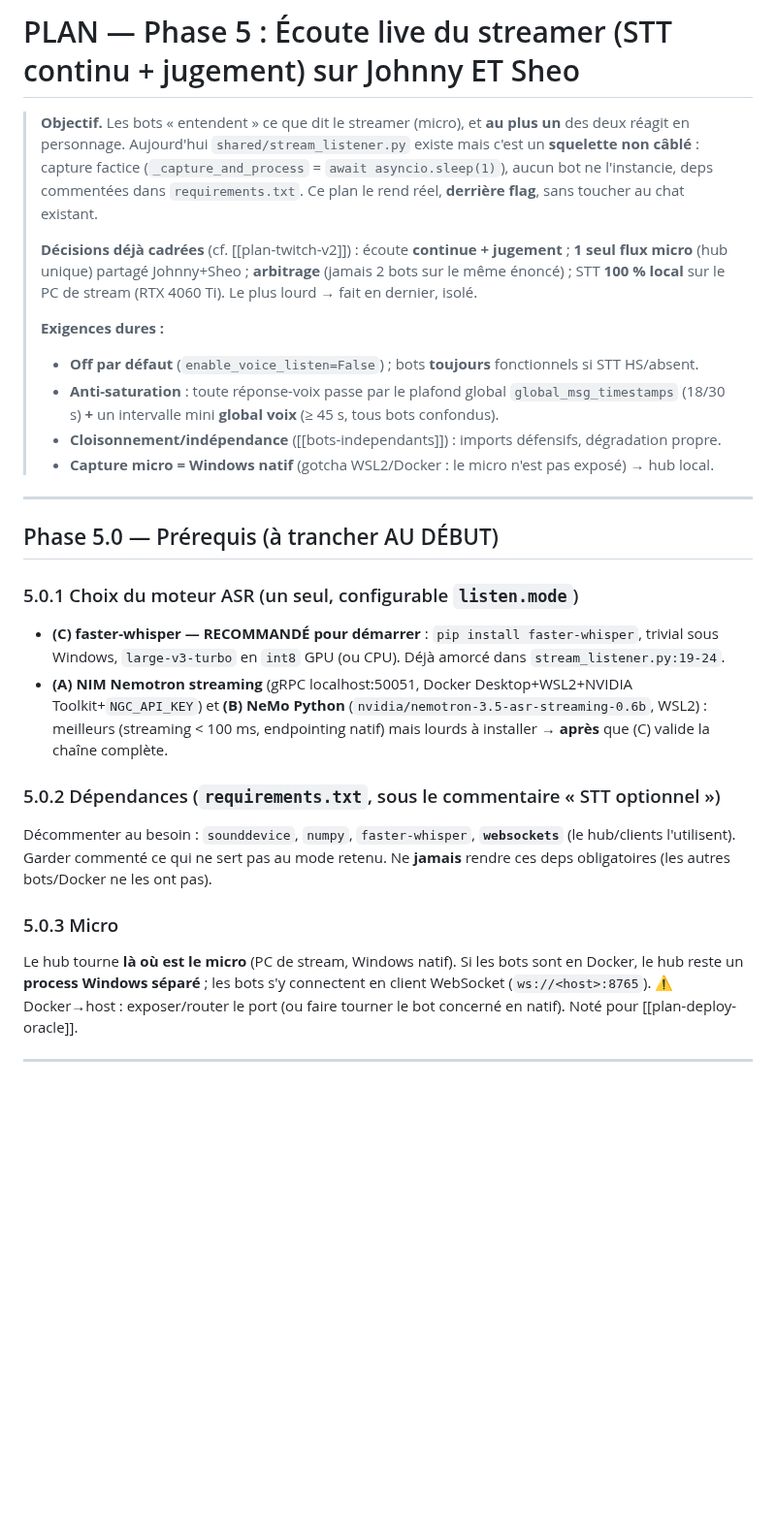
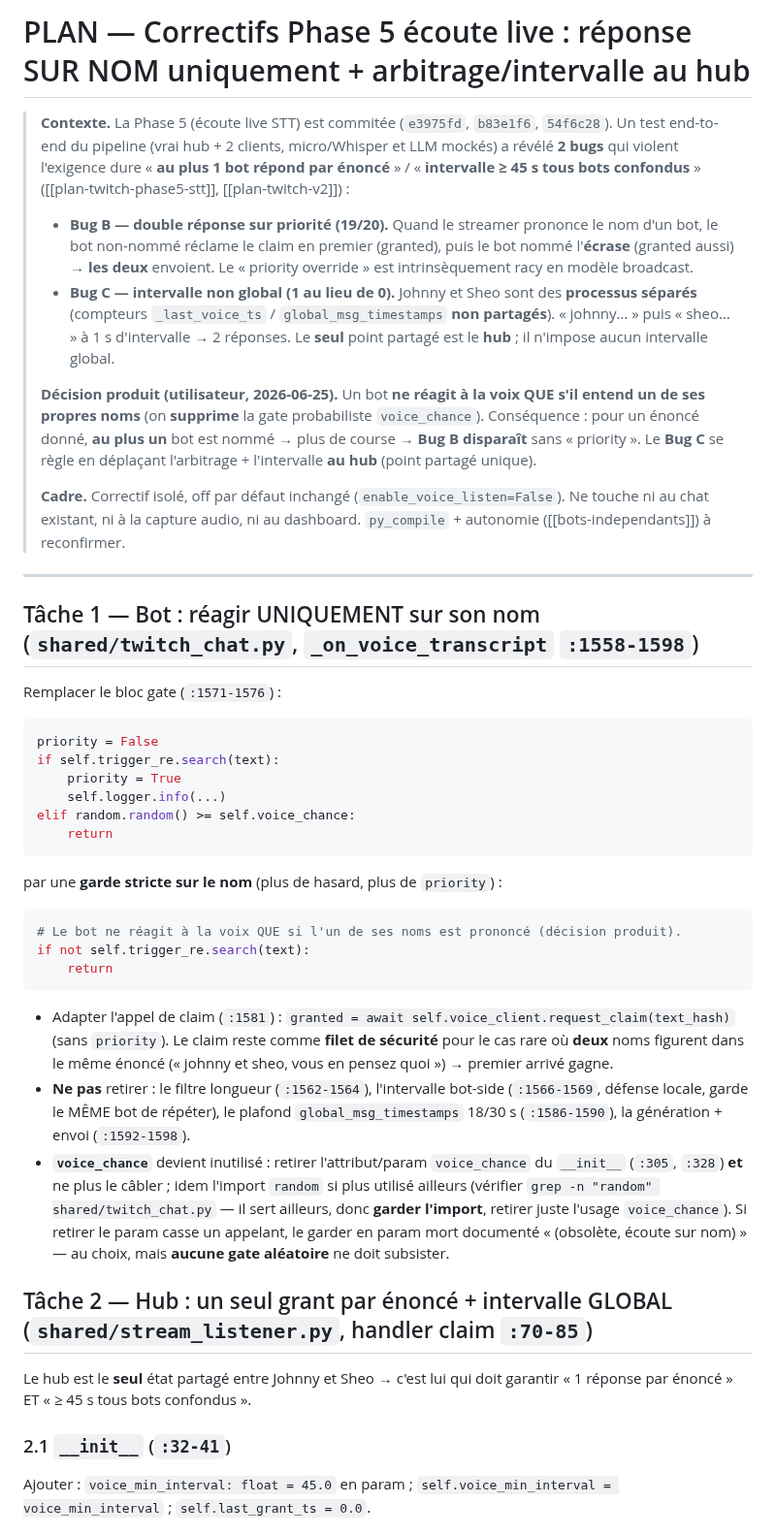
Before and after one commit to Alnakouri/Bot-Discord, a Markdown page: PLAN.md, the part around one of its changes. Shown at 97% size. GitHub-like rendering; blank space fills up the shorter version.

Commit message:
docs(plan): correctifs Phase 5 écoute live (exécuté + vérifié)
Co-Authored-By: Claude Opus 4.8 <noreply@anthropic.com>

````diff
--- a/PLAN.md
+++ b/PLAN.md
@@ -1,43 +1,64 @@
-# PLAN — Phase 5 : Écoute live du streamer (STT continu + jugement) sur Johnny ET Sheo
+# PLAN — Correctifs Phase 5 écoute live : réponse SUR NOM uniquement + arbitrage/intervalle au hub
 
-> **Objectif.** Les bots « entendent » ce que dit le streamer (micro), et **au plus un** des deux
-> réagit en personnage. Aujourd'hui `shared/stream_listener.py` existe mais c'est un **squelette
-> non câblé** : capture factice (`_capture_and_process` = `await asyncio.sleep(1)`), aucun bot ne
-> l'instancie, deps commentées dans `requirements.txt`. Ce plan le rend réel, **derrière flag**,
-> sans toucher au chat existant.
+> **Contexte.** La Phase 5 (écoute live STT) est commitée (`e3975fd`, `b83e1f6`, `54f6c28`). Un test
+> end-to-end du pipeline (vrai hub + 2 clients, micro/Whisper et LLM mockés) a révélé **2 bugs** qui
+> violent l'exigence dure « **au plus 1 bot répond par énoncé** » / « **intervalle ≥ 45 s tous bots
+> confondus** » ([[plan-twitch-phase5-stt]], [[plan-twitch-v2]]) :
 >
-> **Décisions déjà cadrées** (cf. [[plan-twitch-v2]]) : écoute **continue + jugement** ; **1 seul
-> flux micro** (hub unique) partagé Johnny+Sheo ; **arbitrage** (jamais 2 bots sur le même énoncé) ;
-> STT **100 % local** sur le PC de stream (RTX 4060 Ti). Le plus lourd → fait en dernier, isolé.
+> - **Bug B — double réponse sur priorité (19/20).** Quand le streamer prononce le nom d'un bot, le
+>   bot non-nommé réclame le claim en premier (granted), puis le bot nommé l'**écrase** (granted aussi)
+>   → **les deux** envoient. Le « priority override » est intrinsèquement racy en modèle broadcast.
+> - **Bug C — intervalle non global (1 au lieu de 0).** Johnny et Sheo sont des **processus séparés**
+>   (compteurs `_last_voice_ts` / `global_msg_timestamps` **non partagés**). « johnny… » puis « sheo… »
+>   à 1 s d'intervalle → 2 réponses. Le **seul** point partagé est le **hub** ; il n'impose aucun
+>   intervalle global.
 >
-> **Exigences dures :**
-> - **Off par défaut** (`enable_voice_listen=False`) ; bots **toujours** fonctionnels si STT HS/absent.
-> - **Anti-saturation** : toute réponse-voix passe par le plafond global `global_msg_timestamps`
->   (18/30 s) **+** un intervalle mini **global voix** (≥ 45 s, tous bots confondus).
-> - **Cloisonnement/indépendance** ([[bots-independants]]) : imports défensifs, dégradation propre.
-> - **Capture micro = Windows natif** (gotcha WSL2/Docker : le micro n'est pas exposé) → hub local.
+> **Décision produit (utilisateur, 2026-06-25).** Un bot **ne réagit à la voix QUE s'il entend un de
+> ses propres noms** (on **supprime** la gate probabiliste `voice_chance`). Conséquence : pour un
+> énoncé donné, **au plus un** bot est nommé → plus de course → **Bug B disparaît** sans « priority ».
+> Le **Bug C** se règle en déplaçant l'arbitrage + l'intervalle **au hub** (point partagé unique).
+>
+> **Cadre.** Correctif isolé, off par défaut inchangé (`enable_voice_listen=False`). Ne touche ni au
+> chat existant, ni à la capture audio, ni au dashboard. `py_compile` + autonomie ([[bots-independants]])
+> à reconfirmer.
 
 ---
 
-## Phase 5.0 — Prérequis (à trancher AU DÉBUT)
+## Tâche 1 — Bot : réagir UNIQUEMENT sur son nom (`shared/twitch_chat.py`, `_on_voice_transcript` `:1558-1598`)
 
-### 5.0.1 Choix du moteur ASR (un seul, configurable `listen.mode`)
-- **(C) faster-whisper — RECOMMANDÉ pour démarrer** : `pip install faster-whisper`, trivial sous
-  Windows, `large-v3-turbo` en `int8` GPU (ou CPU). Déjà amorcé dans `stream_listener.py:19-24`.
-- **(A) NIM Nemotron streaming** (gRPC localhost:50051, Docker Desktop+WSL2+NVIDIA Toolkit+`NGC_API_KEY`)
-  et **(B) NeMo Python** (`nvidia/nemotron-3.5-asr-streaming-0.6b`, WSL2) : meilleurs (streaming
-  < 100 ms, endpointing natif) mais lourds à installer → **après** que (C) valide la chaîne complète.
+Remplacer le bloc gate (`:1571-1576`) :
+```python
+priority = False
+if self.trigger_re.search(text):
+    priority = True
+    self.logger.info(...)
+elif random.random() >= self.voice_chance:
+    return
+```
+par une **garde stricte sur le nom** (plus de hasard, plus de `priority`) :
+```python
+# Le bot ne réagit à la voix QUE si l'un de ses noms est prononcé (décision produit).
+if not self.trigger_re.search(text):
+    return
+```
+- Adapter l'appel de claim (`:1581`) : `granted = await self.voice_client.request_claim(text_hash)`
+  (sans `priority`). Le claim reste comme **filet de sécurité** pour le cas rare où **deux** noms
+  figurent dans le même énoncé (« johnny et sheo, vous en pensez quoi ») → premier arrivé gagne.
+- **Ne pas** retirer : le filtre longueur (`:1562-1564`), l'intervalle bot-side (`:1566-1569`, défense
+  locale, garde le MÊME bot de répéter), le plafond `global_msg_timestamps` 18/30 s (`:1586-1590`),
+  la génération + envoi (`:1592-1598`).
+- **`voice_chance`** devient inutilisé : retirer l'attribut/param `voice_chance` du `__init__`
+  (`:305`, `:328`) **et** ne plus le câbler ; idem l'import `random` si plus utilisé ailleurs (vérifier
+  `grep -n "random" shared/twitch_chat.py` — il sert ailleurs, donc **garder l'import**, retirer juste
+  l'usage `voice_chance`). Si retirer le param casse un appelant, le garder en param mort documenté
+  « (obsolète, écoute sur nom) » — au choix, mais **aucune gate aléatoire** ne doit subsister.
 
-### 5.0.2 Dépendances (`requirements.txt`, sous le commentaire « STT optionnel »)
-Décommenter au besoin : `sounddevice`, `numpy`, `faster-whisper`, **`websockets`** (le hub/clients
-l'utilisent). Garder commenté ce qui ne sert pas au mode retenu. Ne **jamais** rendre ces deps
-obligatoires (les autres bots/Docker ne les ont pas).
+## Tâche 2 — Hub : un seul grant par énoncé + intervalle GLOBAL (`shared/stream_listener.py`, handler claim `:70-85`)
 
-### 5.0.3 Micro
-Le hub tourne **là où est le micro** (PC de stream, Windows natif). Si les bots sont en Docker, le
-hub reste un **process Windows séparé** ; les bots s'y connectent en client WebSocket
-(`ws://<host>:8765`). ⚠️ Docker→host : exposer/router le port (ou faire tourner le bot concerné en
-natif). Noté pour [[plan-deploy-oracle]].
+Le hub est le **seul** état partagé entre Johnny et Sheo → c'est lui qui doit garantir « 1 réponse
+par énoncé » ET « ≥ 45 s tous bots confondus ».
 
----
+### 2.1 `__init__` (`:32-41`)
+Ajouter : `voice_min_interval: float = 45.0` en param ; `self.voice_min_interval = voice_min_interval` ;
+`self.last_grant_ts = 0.0`.
 
````
Also changed, not shown: other parts of PLAN.md (+48 -116 lines).
